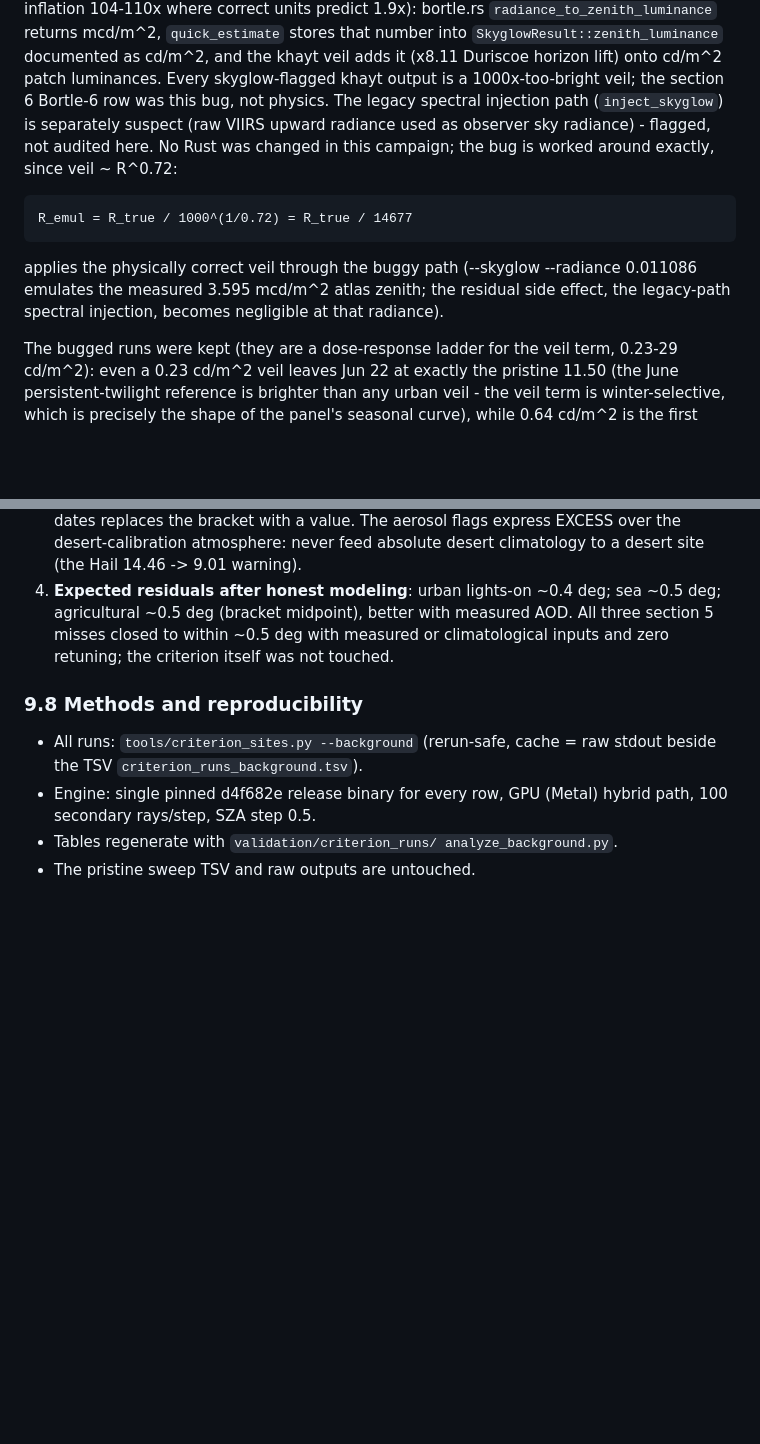
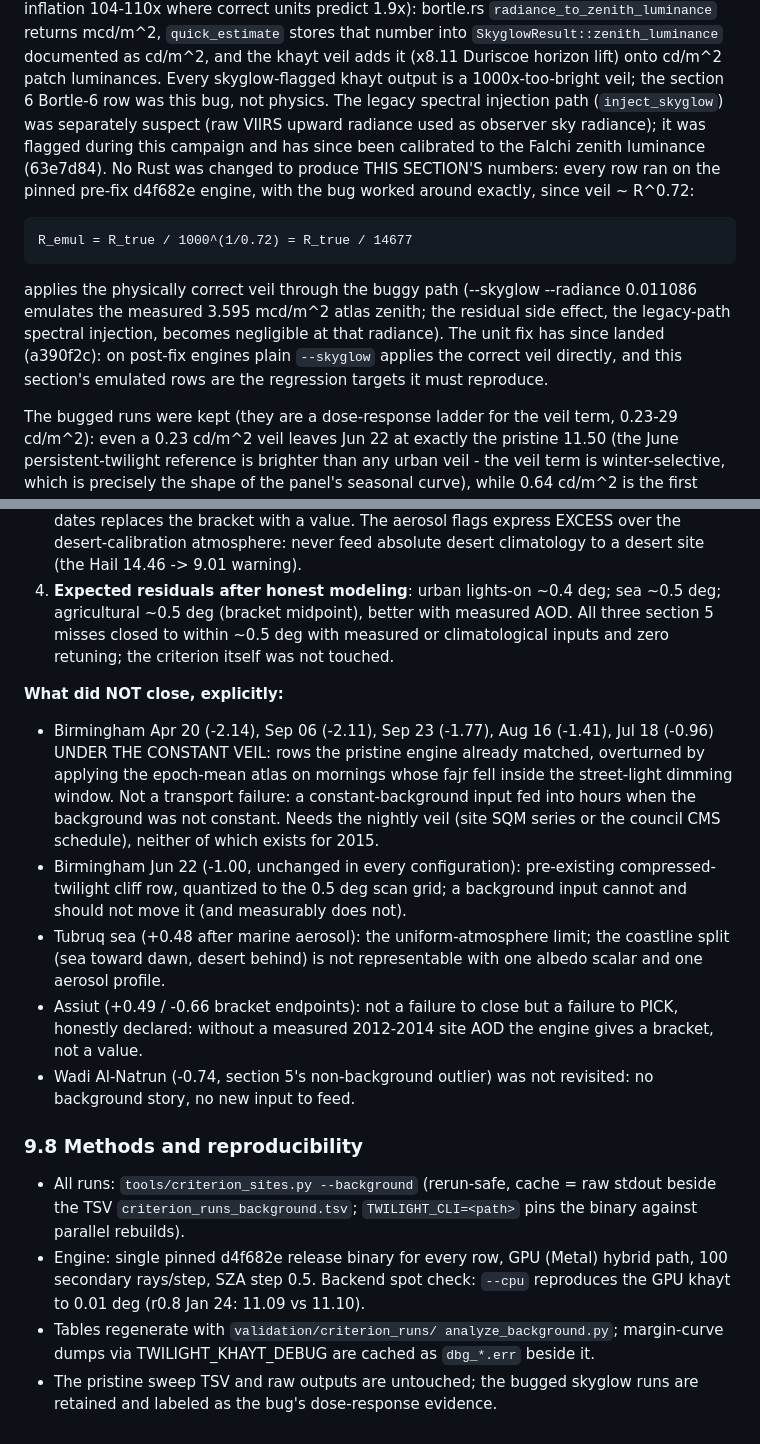
Before and after one commit to Muno459/twilight, a Markdown page: validation/RESULTS_CRITERION_SITES.md, 2 parts joined by grey strips. GitHub-like rendering; blank space fills up the shorter version.

```diff
--- a/validation/RESULTS_CRITERION_SITES.md
+++ b/validation/RESULTS_CRITERION_SITES.md
@@ -315,17 +315,23 @@ mcd/m^2, `quick_estimate` stores that number into
 khayt veil adds it (x8.11 Duriscoe horizon lift) onto cd/m^2 patch
 luminances. Every skyglow-flagged khayt output is a 1000x-too-bright
 veil; the section 6 Bortle-6 row was this bug, not physics. The legacy
-spectral injection path (`inject_skyglow`) is separately suspect (raw
-VIIRS upward radiance used as observer sky radiance) - flagged, not
-audited here. No Rust was changed in this campaign; the bug is worked
-around exactly, since veil ~ R^0.72:
+spectral injection path (`inject_skyglow`) was separately suspect (raw
+VIIRS upward radiance used as observer sky radiance); it was flagged
+during this campaign and has since been calibrated to the Falchi
+zenith luminance (63e7d84). No Rust was
+changed to produce THIS SECTION'S numbers: every row ran on the pinned
+pre-fix d4f682e engine, with the bug worked around exactly, since
+veil ~ R^0.72:
 
     R_emul = R_true / 1000^(1/0.72) = R_true / 14677
 
 applies the physically correct veil through the buggy path
 (--skyglow --radiance 0.011086 emulates the measured 3.595 mcd/m^2
 atlas zenith; the residual side effect, the legacy-path spectral
-injection, becomes negligible at that radiance).
+injection, becomes negligible at that radiance). The unit fix has
+since landed (a390f2c): on post-fix engines plain `--skyglow` applies
+the correct veil directly, and this section's emulated rows are the
+regression targets it must reproduce.
 
 The bugged runs were kept (they are a dose-response ladder for the
 veil term, 0.23-29 cd/m^2): even a 0.23 cd/m^2 veil leaves Jun 22 at
@@ -549,12 +591,41 @@ Written to become a README paragraph once the unit fix lands.
    within ~0.5 deg with measured or climatological inputs and zero
    retuning; the criterion itself was not touched.
 
+**What did NOT close, explicitly:**
+
+- Birmingham Apr 20 (-2.14), Sep 06 (-2.11), Sep 23 (-1.77),
+  Aug 16 (-1.41), Jul 18 (-0.96) UNDER THE CONSTANT VEIL: rows the
+  pristine engine already matched, overturned by applying the
+  epoch-mean atlas on mornings whose fajr fell inside the street-light
+  dimming window. Not a transport failure: a constant-background input
+  fed into hours when the background was not constant. Needs the
+  nightly veil (site SQM series or the council CMS schedule), neither
+  of which exists for 2015.
+- Birmingham Jun 22 (-1.00, unchanged in every configuration):
+  pre-existing compressed-twilight cliff row, quantized to the 0.5 deg
+  scan grid; a background input cannot and should not move it (and
+  measurably does not).
+- Tubruq sea (+0.48 after marine aerosol): the uniform-atmosphere
+  limit; the coastline split (sea toward dawn, desert behind) is not
+  representable with one albedo scalar and one aerosol profile.
+- Assiut (+0.49 / -0.66 bracket endpoints): not a failure to close but
+  a failure to PICK, honestly declared: without a measured 2012-2014
+  site AOD the engine gives a bracket, not a value.
+- Wadi Al-Natrun (-0.74, section 5's non-background outlier) was not
+  revisited: no background story, no new input to feed.
+
 ### 9.8 Methods and reproducibility
 
 - All runs: `tools/criterion_sites.py --background` (rerun-safe,
-  cache = raw stdout beside the TSV `criterion_runs_background.tsv`).
+  cache = raw stdout beside the TSV `criterion_runs_background.tsv`;
+  `TWILIGHT_CLI=<path>` pins the binary against parallel rebuilds).
 - Engine: single pinned d4f682e release binary for every row, GPU
-  (Metal) hybrid path, 100 secondary rays/step, SZA step 0.5.
+  (Metal) hybrid path, 100 secondary rays/step, SZA step 0.5. Backend
+  spot check: `--cpu` reproduces the GPU khayt to 0.01 deg
+  (r0.8 Jan 24: 11.09 vs 11.10).
 - Tables regenerate with `validation/criterion_runs/
-  analyze_background.py`.
-- The pristine sweep TSV and raw outputs are untouched.
+  analyze_background.py`; margin-curve dumps via TWILIGHT_KHAYT_DEBUG
+  are cached as `dbg_*.err` beside it.
+- The pristine sweep TSV and raw outputs are untouched; the bugged
+  skyglow runs are retained and labeled as the bug's dose-response
+  evidence.
```
Also changed, not shown: other parts of validation/RESULTS_CRITERION_SITES.md (+50 -14 lines).
